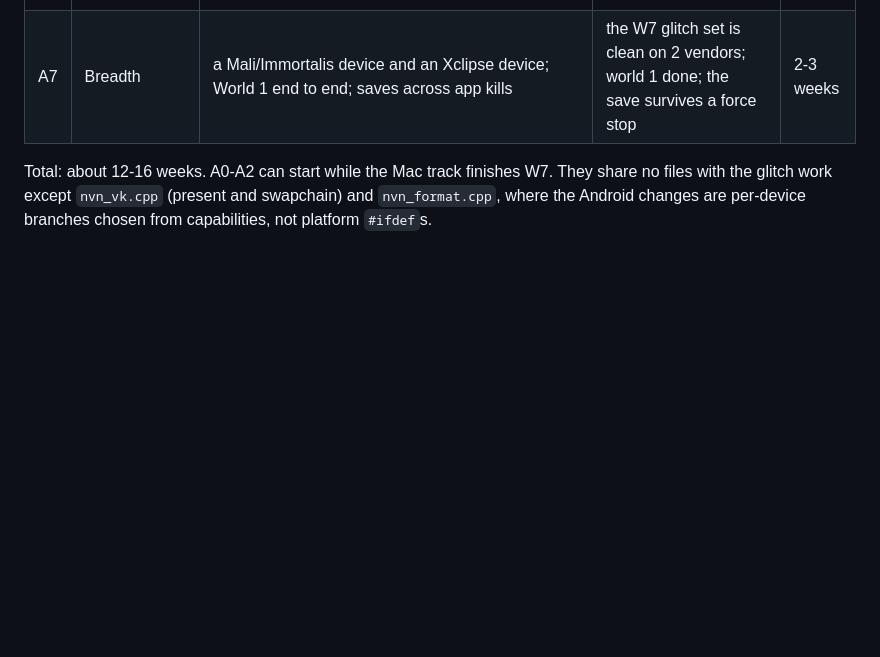
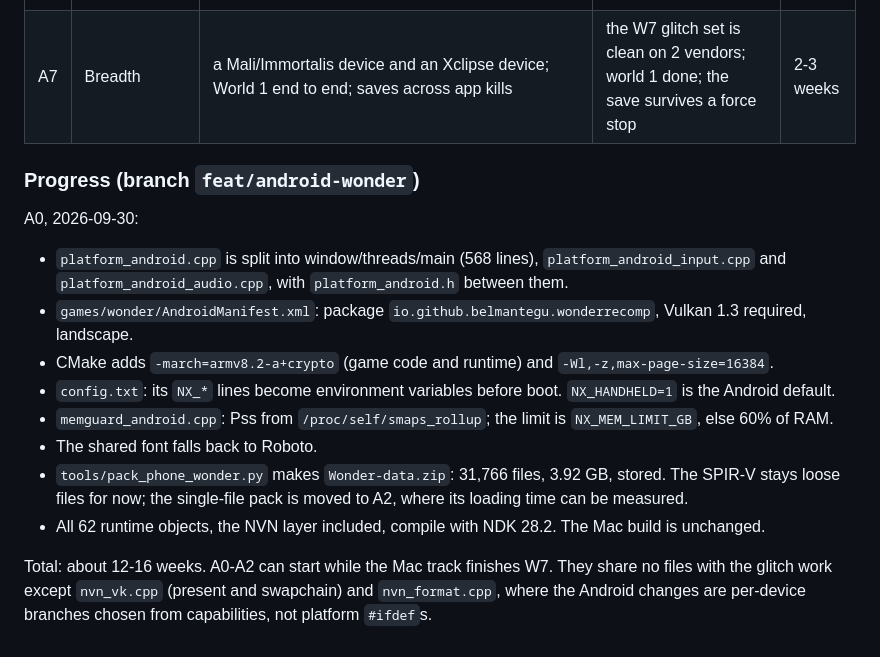
Before and after one commit to 1nsaint/SuperMarioWonderRecomp, a Markdown page: docs/nvn/ANDROID-PORT.md, the part around the change. Rendered like a GitHub page; blank space fills up the shorter version.

Commit message:
docs: Android A0 progress

```diff
--- a/docs/nvn/ANDROID-PORT.md
+++ b/docs/nvn/ANDROID-PORT.md
@@ -257,6 +257,20 @@ milestone compares frame dumps (`NX_DUMP_FRAMES`) against the Mac on the same sc
 | A6 | Memory | the cuts of section 6; memory budget via JNI | peak PSS + GPU budget under 3.5 GB; 30 min on a 12 GB phone with no kill; one 8 GB phone reported | 1-2 weeks |
 | A7 | Breadth | a Mali/Immortalis device and an Xclipse device; World 1 end to end; saves across app kills | the W7 glitch set is clean on 2 vendors; world 1 done; the save survives a force stop | 2-3 weeks |
 
+### Progress (branch `feat/android-wonder`)
+
+A0, 2026-09-30:
+- `platform_android.cpp` is split into window/threads/main (568 lines), `platform_android_input.cpp` and
+  `platform_android_audio.cpp`, with `platform_android.h` between them.
+- `games/wonder/AndroidManifest.xml`: package `io.github.belmantegu.wonderrecomp`, Vulkan 1.3 required, landscape.
+- CMake adds `-march=armv8.2-a+crypto` (game code and runtime) and `-Wl,-z,max-page-size=16384`.
+- `config.txt`: its `NX_*` lines become environment variables before boot. `NX_HANDHELD=1` is the Android default.
+- `memguard_android.cpp`: Pss from `/proc/self/smaps_rollup`; the limit is `NX_MEM_LIMIT_GB`, else 60% of RAM.
+- The shared font falls back to Roboto.
+- `tools/pack_phone_wonder.py` makes `Wonder-data.zip`: 31,766 files, 3.92 GB, stored. The SPIR-V stays loose files
+  for now; the single-file pack is moved to A2, where its loading time can be measured.
+- All 62 runtime objects, the NVN layer included, compile with NDK 28.2. The Mac build is unchanged.
+
 Total: about 12-16 weeks. A0-A2 can start while the Mac track finishes W7. They share no files with the glitch work
 except `nvn_vk.cpp` (present and swapchain) and `nvn_format.cpp`, where the Android changes are per-device branches
 chosen from capabilities, not platform `#ifdef`s.
```
